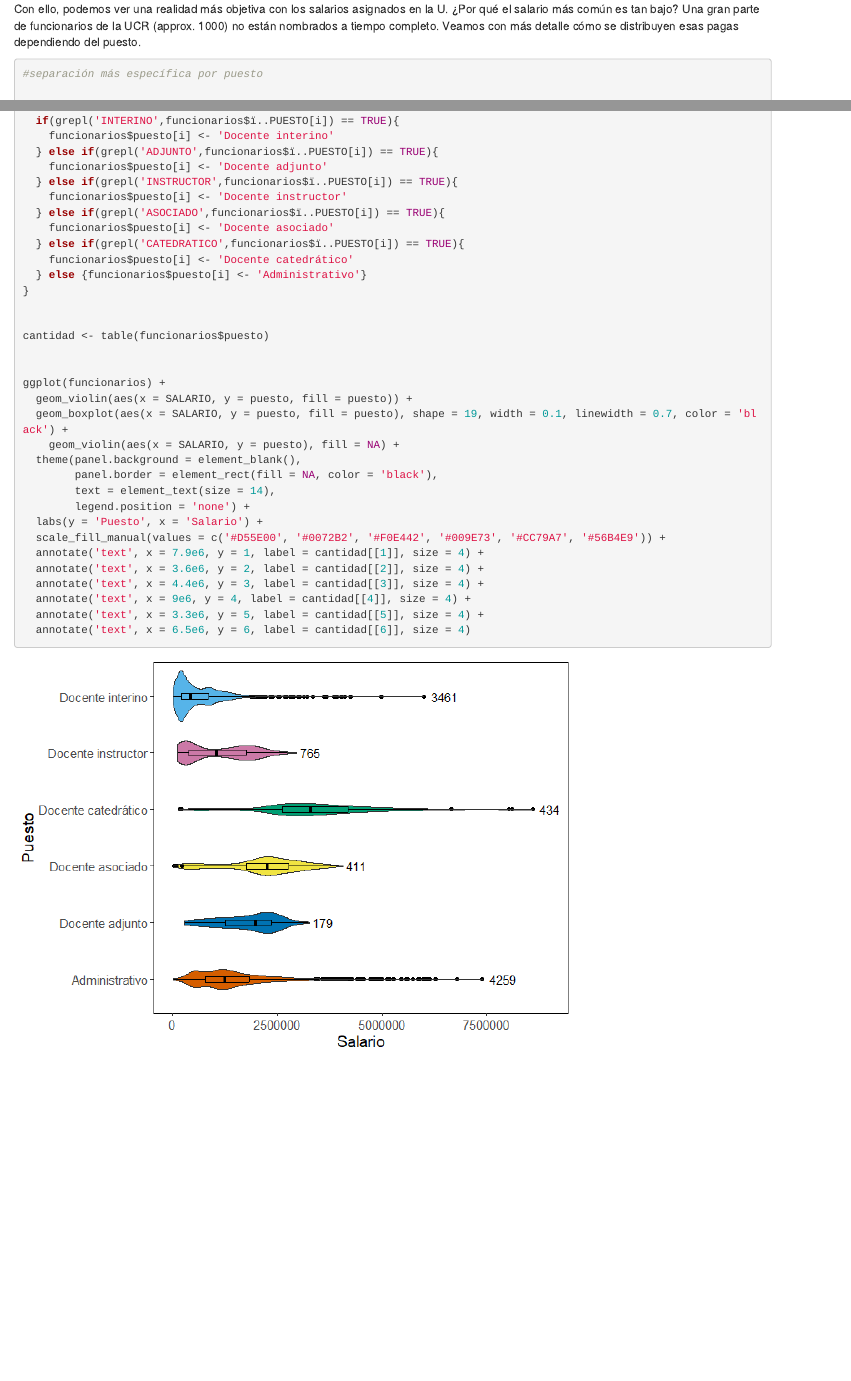
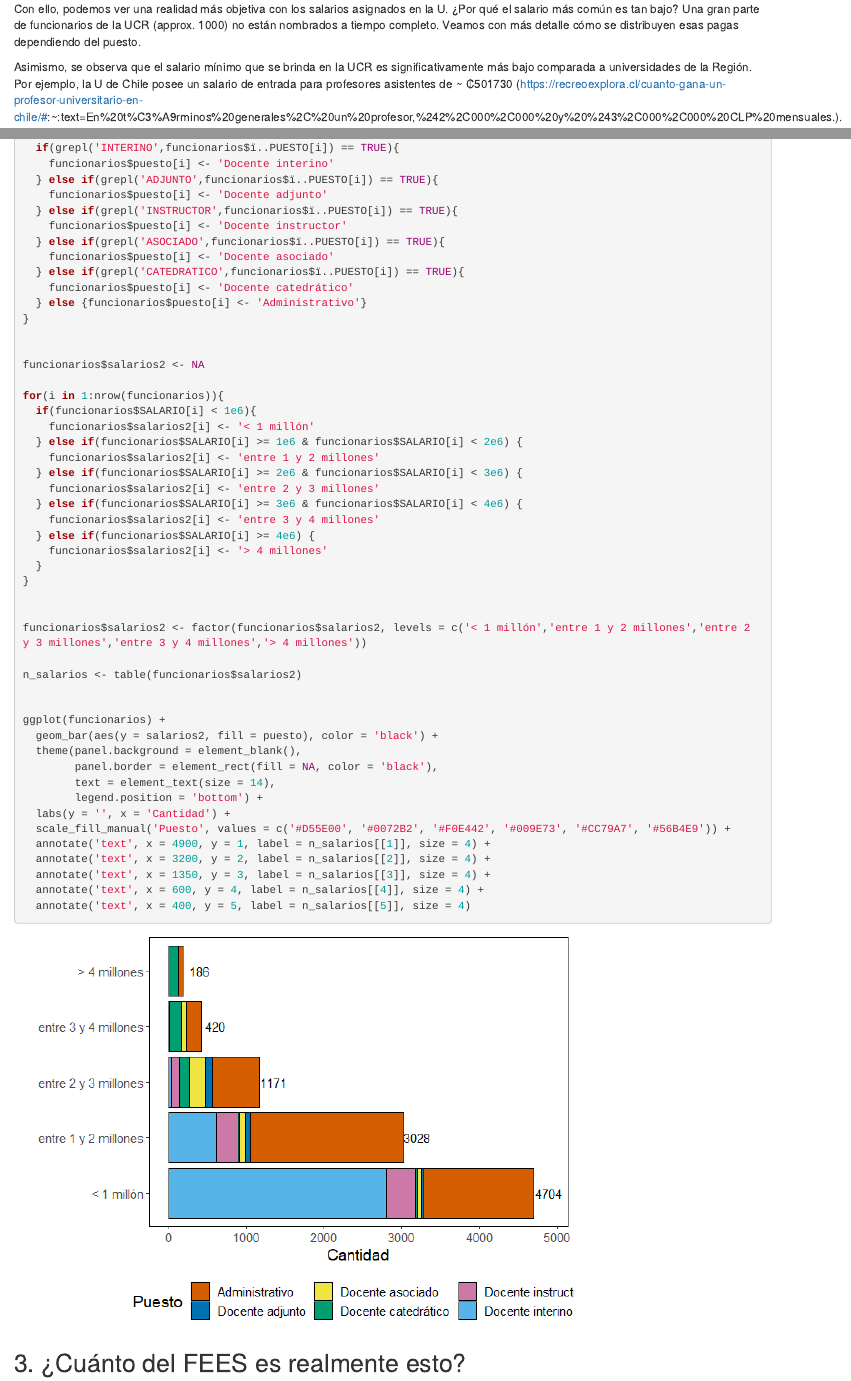
Before and after one commit to ebertsch123/Datos_UCR, an R Markdown document (datos_ucr.Rmd): the page in a window 1100 px wide, from 3720 px down before the commit and from 3460 px down after it, so that both start at the same text, and a second part further down, joined at a grey line. The pictures show the output file datos_ucr.html that the author committed with the source, opened offline.

Commit message:
Add files via upload

````diff
--- a/datos_ucr.Rmd
+++ b/datos_ucr.Rmd
@@ -139,3 +142,4 @@ Con ello, podemos ver una realidad más objetiva con los salarios asignados en l
+Asimismo, se observa que el salario mínimo que se brinda en la UCR es significativamente más bajo comparada a universidades de la Región. Por ejemplo, la U de Chile posee un salario de entrada para profesores asistentes de ~ ₡501730 (https://recreoexplora.cl/cuanto-gana-un-profesor-universitario-en-chile/#:~:text=En%20t%C3%A9rminos%20generales%2C%20un%20profesor,%242%2C000%2C000%20y%20%243%2C000%2C000%20CLP%20mensuales.).
 
 
 ```{r}
@@ -156,10 +160,44 @@ for(i in 1:nrow(funcionarios)){
 }
 
 
-cantidad <- table(funcionarios$puesto)
+funcionarios$salarios2 <- NA
+
+for(i in 1:nrow(funcionarios)){
+  if(funcionarios$SALARIO[i] < 1e6){
+    funcionarios$salarios2[i] <- '< 1 millón'
+  } else if(funcionarios$SALARIO[i] >= 1e6 & funcionarios$SALARIO[i] < 2e6) {
+    funcionarios$salarios2[i] <- 'entre 1 y 2 millones'
+  } else if(funcionarios$SALARIO[i] >= 2e6 & funcionarios$SALARIO[i] < 3e6) {
+    funcionarios$salarios2[i] <- 'entre 2 y 3 millones'
+  } else if(funcionarios$SALARIO[i] >= 3e6 & funcionarios$SALARIO[i] < 4e6) {
+    funcionarios$salarios2[i] <- 'entre 3 y 4 millones'
+  } else if(funcionarios$SALARIO[i] >= 4e6) {
+    funcionarios$salarios2[i] <- '> 4 millones'
+  }
+}
+
+
+funcionarios$salarios2 <- factor(funcionarios$salarios2, levels = c('< 1 millón','entre 1 y 2 millones','entre 2 y 3 millones','entre 3 y 4 millones','> 4 millones'))
+
+n_salarios <- table(funcionarios$salarios2)
 
 
 ggplot(funcionarios) +
-  geom_violin(aes(x = SALARIO, y = puesto, fill = puesto)) +
-  geom_boxplot(aes(x = SALARIO, y = puesto, fill = puesto), shape = 19, width = 0.1, linewidth = 0.7, color = 'black') +
-    geom_violin(aes(x = SALARIO, y = puesto), fill = NA) +
+  geom_bar(aes(y = salarios2, fill = puesto), color = 'black') +
+  theme(panel.background = element_blank(),
+        panel.border = element_rect(fill = NA, color = 'black'),
+        text = element_text(size = 14),
+        legend.position = 'bottom') +
+  labs(y = '', x = 'Cantidad') +
+  scale_fill_manual('Puesto', values = c('#D55E00', '#0072B2', '#F0E442', '#009E73', '#CC79A7', '#56B4E9')) +
+  annotate('text', x = 4900, y = 1, label = n_salarios[[1]], size = 4) +
+  annotate('text', x = 3200, y = 2, label = n_salarios[[2]], size = 4) +
+  annotate('text', x = 1350, y = 3, label = n_salarios[[3]], size = 4) +
+  annotate('text', x = 600, y = 4, label = n_salarios[[4]], size = 4) +
+  annotate('text', x = 400, y = 5, label = n_salarios[[5]], size = 4)
+
+
+
+```
+
+## 3. ¿Cuánto del FEES es realmente esto?
@@ -167,14 +233,7 @@ ggplot(funcionarios) +
         panel.border = element_rect(fill = NA, color = 'black'),
         text = element_text(size = 14),
         legend.position = 'none') +
-  labs(y = 'Puesto', x = 'Salario') +
-  scale_fill_manual(values = c('#D55E00', '#0072B2', '#F0E442', '#009E73', '#CC79A7', '#56B4E9')) +
-  annotate('text', x = 7.9e6, y = 1, label = cantidad[[1]], size = 4) +
-  annotate('text', x = 3.6e6, y = 2, label = cantidad[[2]], size = 4) +
-  annotate('text', x = 4.4e6, y = 3, label = cantidad[[3]], size = 4) +
-  annotate('text', x = 9e6, y = 4, label = cantidad[[4]], size = 4) +
-  annotate('text', x = 3.3e6, y = 5, label = cantidad[[5]], size = 4) +
-  annotate('text', x = 6.5e6, y = 6, label = cantidad[[6]], size = 4)
-
+  labs(y = '', x = 'Porcentaje (%)') +
+  scale_fill_gradient(low = '#0072B2', high = '#F0E442', limits = c(40,55))
 
 ```
````
Also changed, not shown: README.md, README_figs/README-unnamed-chunk-3-1.png, README_figs/README-unnamed-chunk-4-1.png, README_figs/README-unnamed-chunk-5-1.png (added), datos_ucr.html, datos_ucr.Rmd (33 more changed lines).
